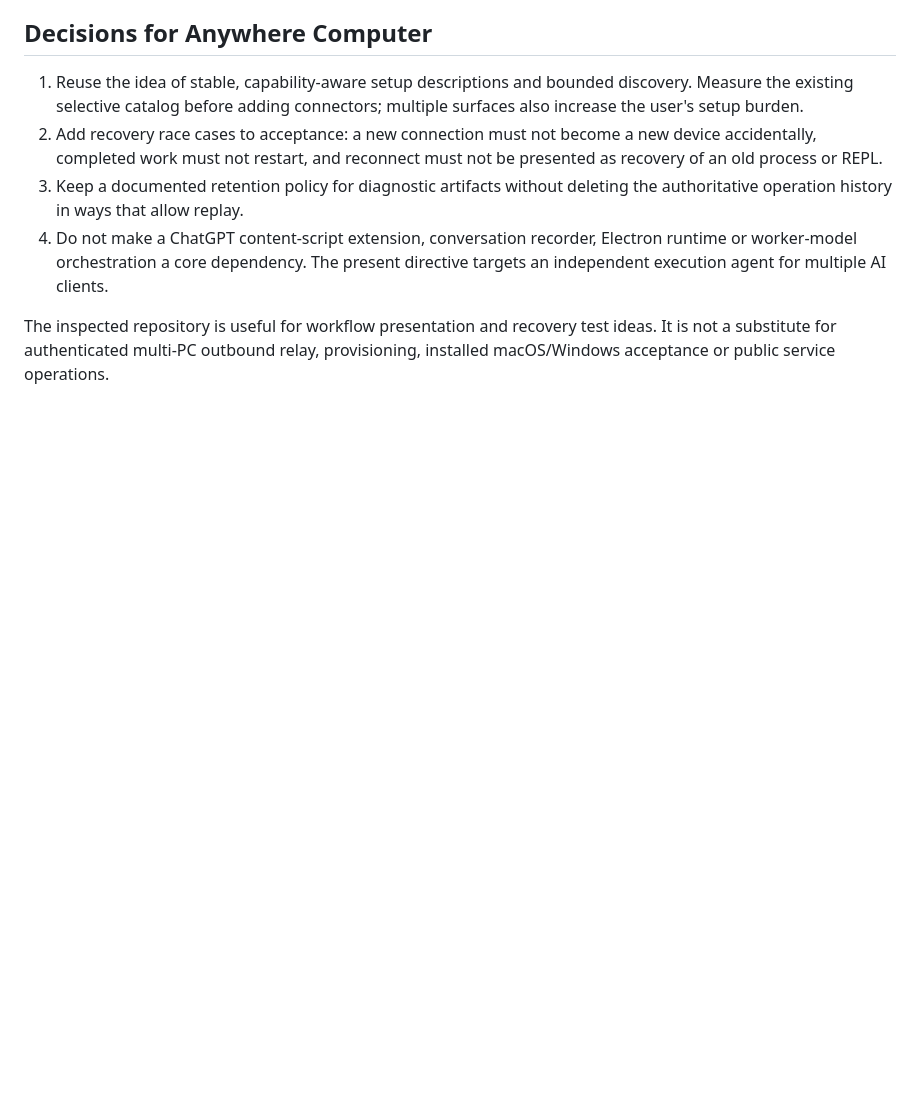
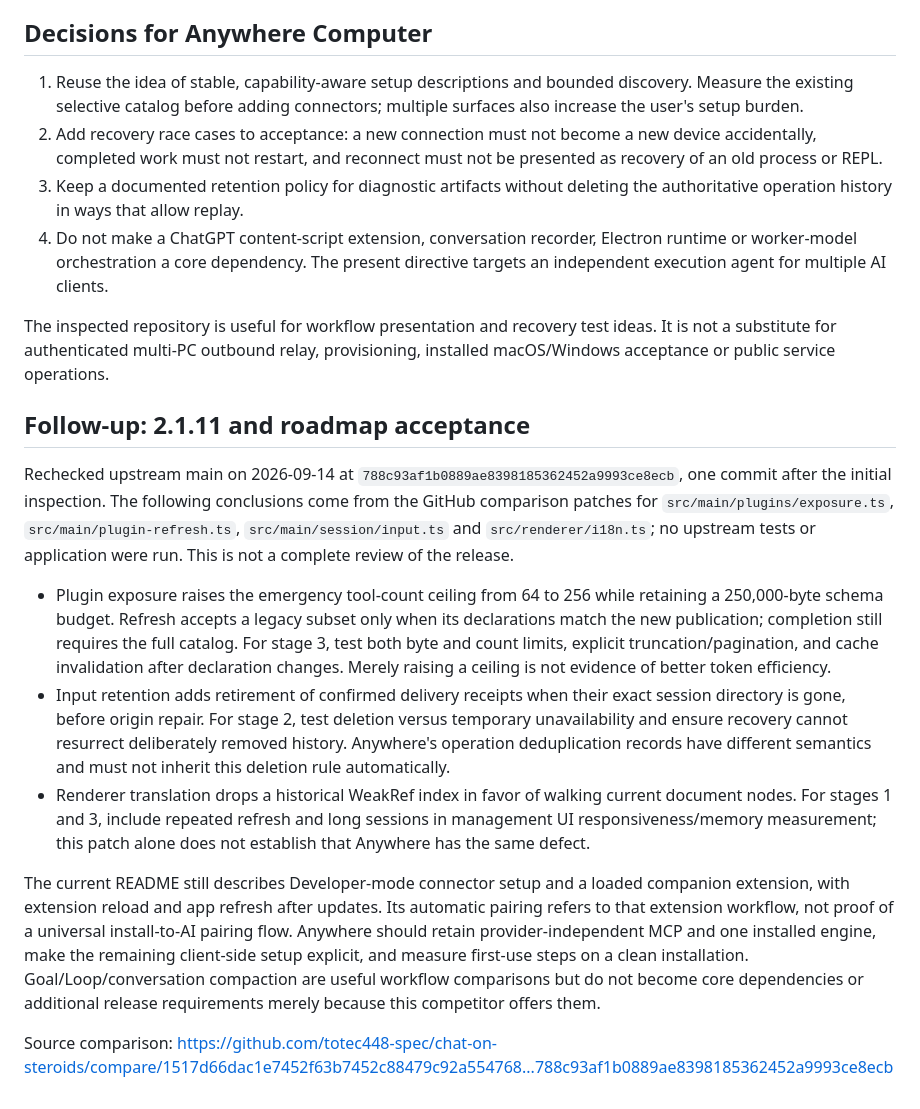
Before and after one commit to meteosimaji/anywhere-computer, a Markdown page: docs/CHAT-ON-STEROIDS-REVIEW-2026-09-14.md, the part around the change. Drawn GitHub-style; blank space fills up the shorter version.

Commit message:
docs: refresh Chat On Steroids competitor acceptance findings

```diff
--- a/docs/CHAT-ON-STEROIDS-REVIEW-2026-09-14.md
+++ b/docs/CHAT-ON-STEROIDS-REVIEW-2026-09-14.md
@@ -53,3 +53,40 @@ require no user setup, or that account limits disappear.
 The inspected repository is useful for workflow presentation and recovery test
 ideas. It is not a substitute for authenticated multi-PC outbound relay,
 provisioning, installed macOS/Windows acceptance or public service operations.
+
+## Follow-up: 2.1.11 and roadmap acceptance
+
+Rechecked upstream main on 2026-09-14 at
+`788c93af1b0889ae8398185362452a9993ce8ecb`, one commit after the initial
+inspection. The following conclusions come from the GitHub comparison patches
+for `src/main/plugins/exposure.ts`, `src/main/plugin-refresh.ts`,
+`src/main/session/input.ts` and `src/renderer/i18n.ts`; no upstream tests or
+application were run. This is not a complete review of the release.
+
+- Plugin exposure raises the emergency tool-count ceiling from 64 to 256 while
+  retaining a 250,000-byte schema budget. Refresh accepts a legacy subset only
+  when its declarations match the new publication; completion still requires
+  the full catalog. For stage 3, test both byte and count limits, explicit
+  truncation/pagination, and cache invalidation after declaration changes. Merely
+  raising a ceiling is not evidence of better token efficiency.
+- Input retention adds retirement of confirmed delivery receipts when their
+  exact session directory is gone, before origin repair. For stage 2, test
+  deletion versus temporary unavailability and ensure recovery cannot resurrect
+  deliberately removed history. Anywhere's operation deduplication records have
+  different semantics and must not inherit this deletion rule automatically.
+- Renderer translation drops a historical WeakRef index in favor of walking
+  current document nodes. For stages 1 and 3, include repeated refresh and long
+  sessions in management UI responsiveness/memory measurement; this patch alone
+  does not establish that Anywhere has the same defect.
+
+The current README still describes Developer-mode connector setup and a loaded
+companion extension, with extension reload and app refresh after updates. Its
+automatic pairing refers to that extension workflow, not proof of a universal
+install-to-AI pairing flow. Anywhere should retain provider-independent MCP and
+one installed engine, make the remaining client-side setup explicit, and measure
+first-use steps on a clean installation. Goal/Loop/conversation compaction are
+useful workflow comparisons but do not become core dependencies or additional
+release requirements merely because this competitor offers them.
+
+Source comparison:
+https://github.com/totec448-spec/chat-on-steroids/compare/1517d66dac1e7452f63b7452c88479c92a554768...788c93af1b0889ae8398185362452a9993ce8ecb
```
